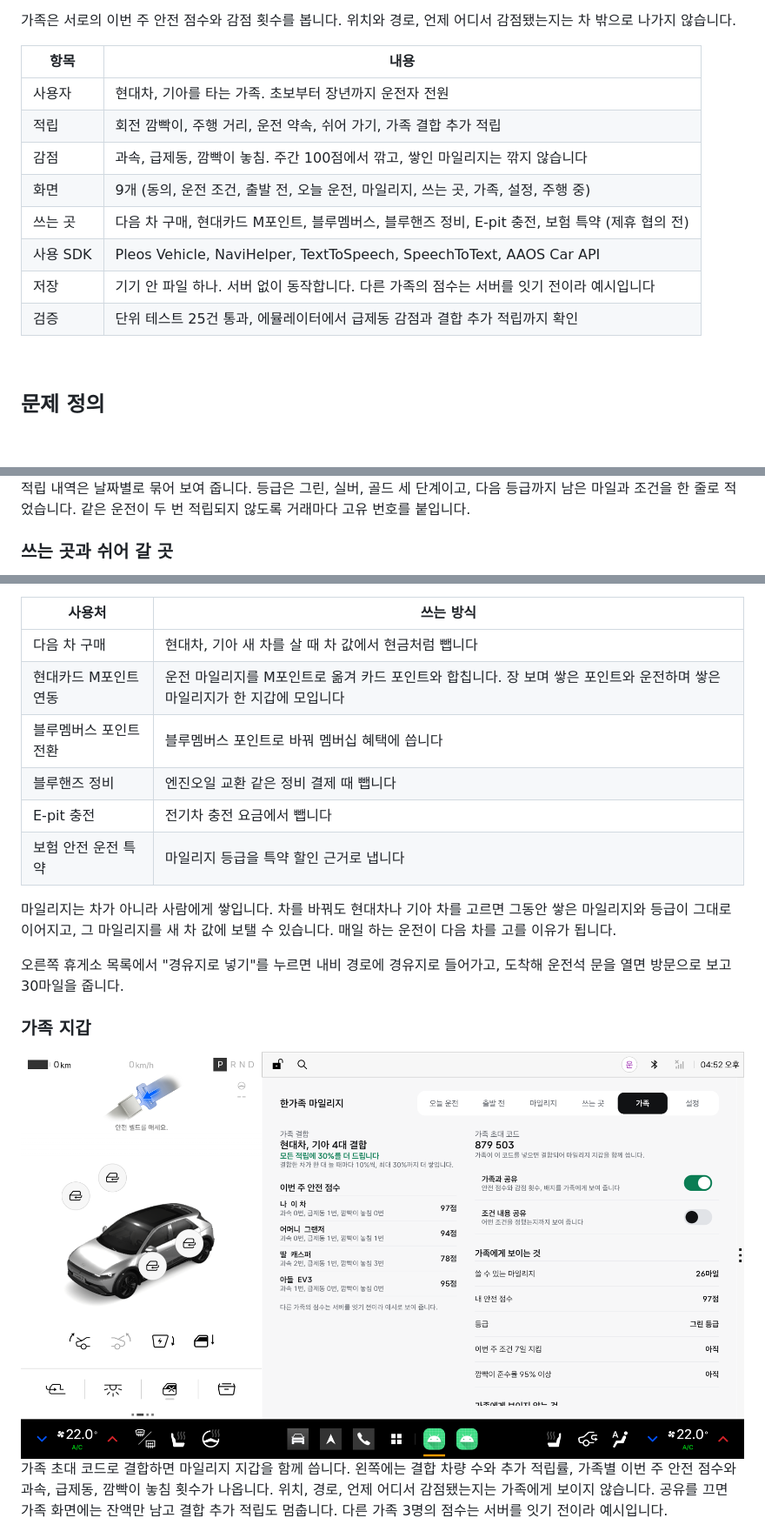
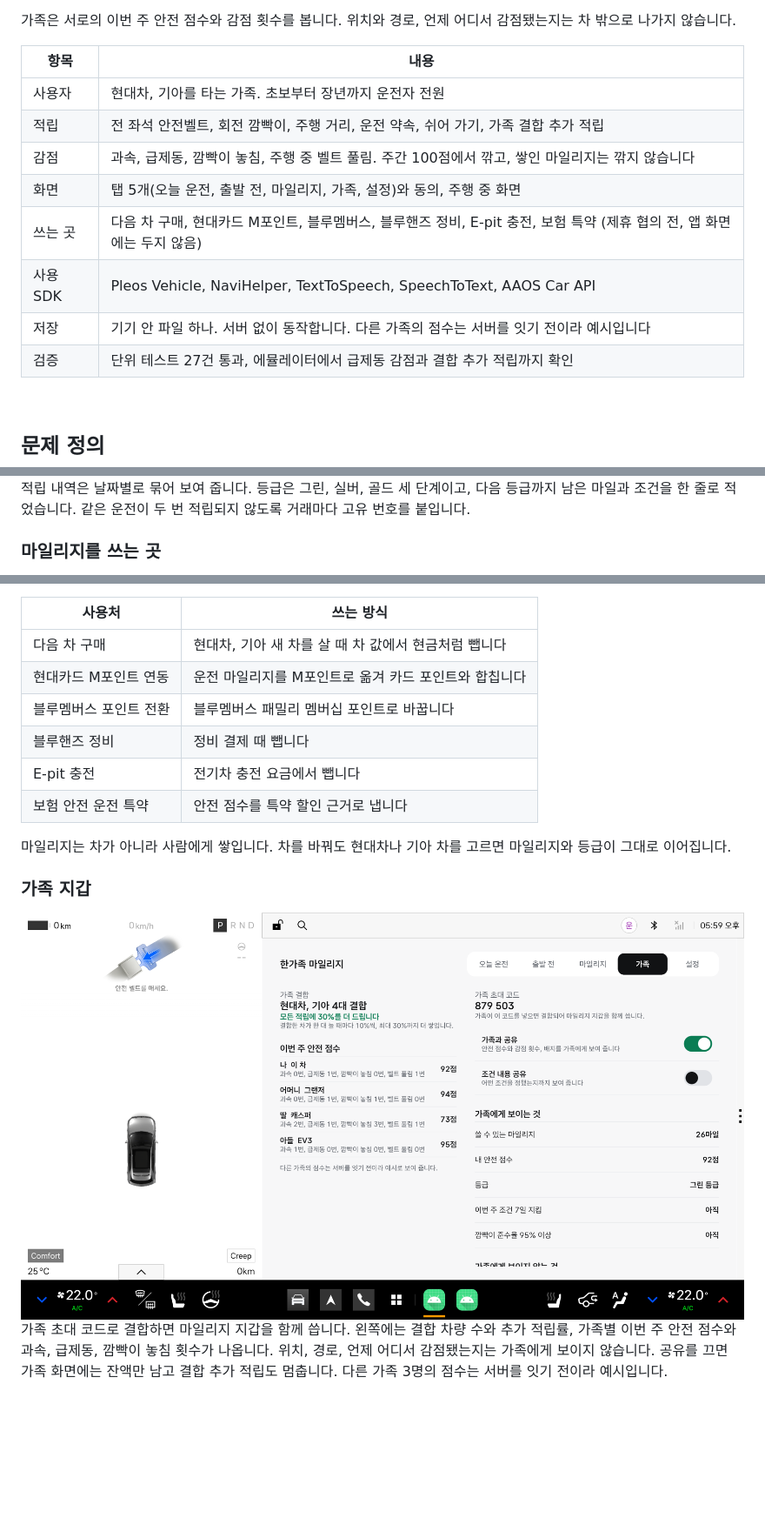
Before and after one commit to wjdtkdgns777/blue-family, a Markdown page: README.md, 3 parts joined by grey strips. Shown at 87% size. Rendered like a GitHub page; pictures changed too: .github/readme/07-family.png; blank space fills up the shorter version.

Commit message:
README에 안전벨트 규칙과 탭 변경 반영

```diff
--- a/README.md
+++ b/README.md
@@ -35,13 +35,13 @@
 | 항목 | 내용 |
 |---|---|
 | 사용자 | 현대차, 기아를 타는 가족. 초보부터 장년까지 운전자 전원 |
-| 적립 | 회전 깜빡이, 주행 거리, 운전 약속, 쉬어 가기, 가족 결합 추가 적립 |
-| 감점 | 과속, 급제동, 깜빡이 놓침. 주간 100점에서 깎고, 쌓인 마일리지는 깎지 않습니다 |
-| 화면 | 9개 (동의, 운전 조건, 출발 전, 오늘 운전, 마일리지, 쓰는 곳, 가족, 설정, 주행 중) |
-| 쓰는 곳 | 다음 차 구매, 현대카드 M포인트, 블루멤버스, 블루핸즈 정비, E-pit 충전, 보험 특약 (제휴 협의 전) |
+| 적립 | 전 좌석 안전벨트, 회전 깜빡이, 주행 거리, 운전 약속, 쉬어 가기, 가족 결합 추가 적립 |
+| 감점 | 과속, 급제동, 깜빡이 놓침, 주행 중 벨트 풀림. 주간 100점에서 깎고, 쌓인 마일리지는 깎지 않습니다 |
+| 화면 | 탭 5개(오늘 운전, 출발 전, 마일리지, 가족, 설정)와 동의, 주행 중 화면 |
+| 쓰는 곳 | 다음 차 구매, 현대카드 M포인트, 블루멤버스, 블루핸즈 정비, E-pit 충전, 보험 특약 (제휴 협의 전, 앱 화면에는 두지 않음) |
 | 사용 SDK | Pleos Vehicle, NaviHelper, TextToSpeech, SpeechToText, AAOS Car API |
 | 저장 | 기기 안 파일 하나. 서버 없이 동작합니다. 다른 가족의 점수는 서버를 잇기 전이라 예시입니다 |
-| 검증 | 단위 테스트 25건 통과, 에뮬레이터에서 급제동 감점과 결합 추가 적립까지 확인 |
+| 검증 | 단위 테스트 27건 통과, 에뮬레이터에서 급제동 감점과 결합 추가 적립까지 확인 |
 
 <br>
 
@@ -111,5 +118,5 @@
 
 적립 내역은 날짜별로 묶어 보여 줍니다. 등급은 그린, 실버, 골드 세 단계이고, 다음 등급까지 남은 마일과 조건을 한 줄로 적었습니다. 같은 운전이 두 번 적립되지 않도록 거래마다 고유 번호를 붙입니다.
 
-### 쓰는 곳과 쉬어 갈 곳
+### 마일리지를 쓰는 곳
 
@@ -120,15 +125,13 @@
 | 사용처 | 쓰는 방식 |
 |---|---|
 | 다음 차 구매 | 현대차, 기아 새 차를 살 때 차 값에서 현금처럼 뺍니다 |
-| 현대카드 M포인트 연동 | 운전 마일리지를 M포인트로 옮겨 카드 포인트와 합칩니다. 장 보며 쌓은 포인트와 운전하며 쌓은 마일리지가 한 지갑에 모입니다 |
-| 블루멤버스 포인트 전환 | 블루멤버스 포인트로 바꿔 멤버십 혜택에 씁니다 |
-| 블루핸즈 정비 | 엔진오일 교환 같은 정비 결제 때 뺍니다 |
+| 현대카드 M포인트 연동 | 운전 마일리지를 M포인트로 옮겨 카드 포인트와 합칩니다 |
+| 블루멤버스 포인트 전환 | 블루멤버스 패밀리 멤버십 포인트로 바꿉니다 |
+| 블루핸즈 정비 | 정비 결제 때 뺍니다 |
 | E-pit 충전 | 전기차 충전 요금에서 뺍니다 |
-| 보험 안전 운전 특약 | 마일리지 등급을 특약 할인 근거로 냅니다 |
+| 보험 안전 운전 특약 | 안전 점수를 특약 할인 근거로 냅니다 |
 
-마일리지는 차가 아니라 사람에게 쌓입니다. 차를 바꿔도 현대차나 기아 차를 고르면 그동안 쌓은 마일리지와 등급이 그대로 이어지고, 그 마일리지를 새 차 값에 보탤 수 있습니다. 매일 하는 운전이 다음 차를 고를 이유가 됩니다.
-
-오른쪽 휴게소 목록에서 "경유지로 넣기"를 누르면 내비 경로에 경유지로 들어가고, 도착해 운전석 문을 열면 방문으로 보고 30마일을 줍니다.
+마일리지는 차가 아니라 사람에게 쌓입니다. 차를 바꿔도 현대차나 기아 차를 고르면 마일리지와 등급이 그대로 이어집니다.
 
 ### 가족 지갑
 
```
Also changed, not shown: other parts of README.md (+14 -8 lines), .github/readme/03-before.png.
